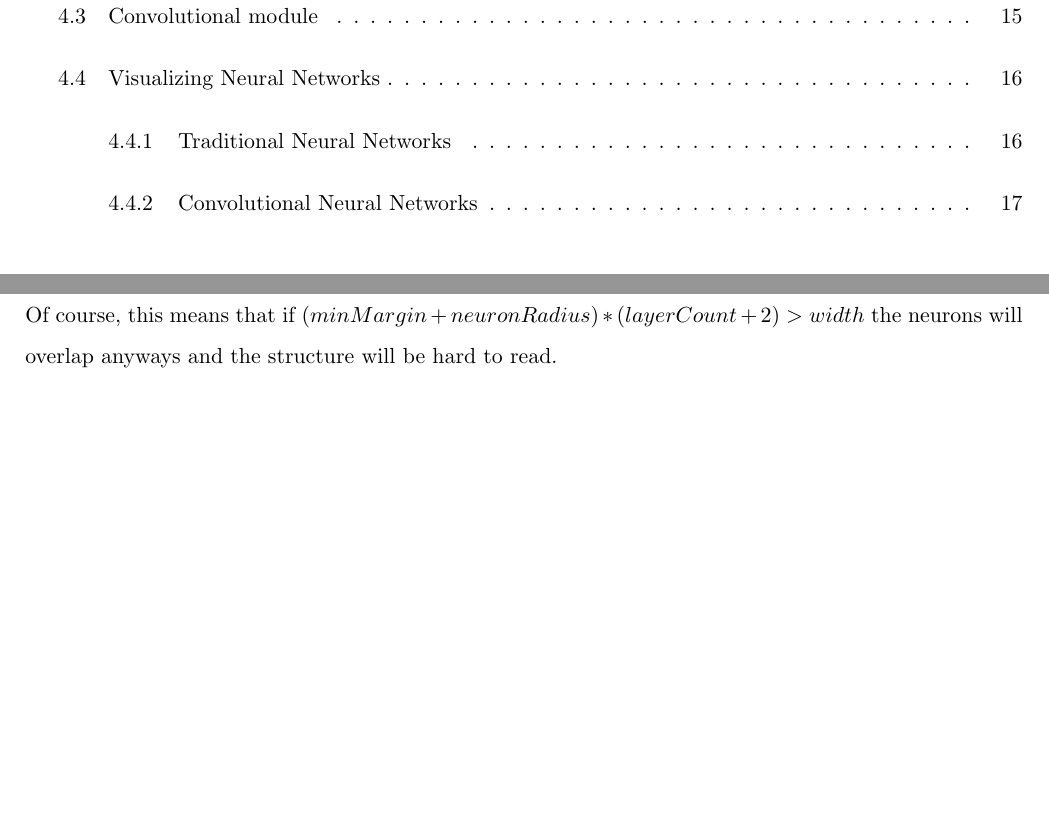
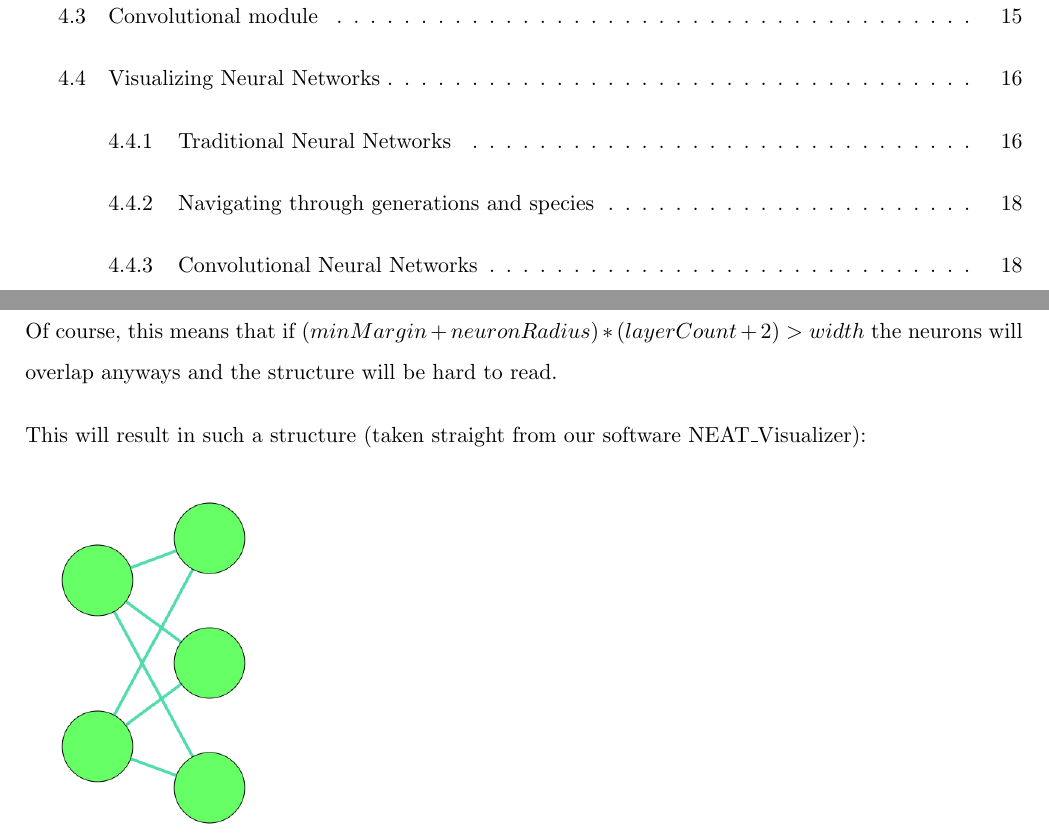
Before and after one commit to IDPA16/Docs, a LaTeX paper (main.tex, which reads sections/hippocrates, a neat implementation/visualizing neural networks/traditional neural networks.tex): two parts of pages 4 and 17 of 32 before the commit and two parts of pages 4 and 17 of 33 after it, joined at a grey line, cut so that both start at the same text, the shorter picture padded with empty space. Compiled offline with pdfLaTeX.

Commit message:
Add more about visualizer

```diff
--- a/main.tex
+++ b/main.tex
@@ -88,6 +88,8 @@
         \subsection{Visualizing Neural Networks}
 			\subsubsection{Traditional Neural Networks}
 		    	\subfile{sections/"hippocrates, a neat implementation/visualizing neural networks/traditional neural networks"}
+		    \subsubsection{Navigating through generations and species}
+			    \subfile{sections/"hippocrates, a neat implementation/visualizing neural networks/navigating through generations and species"}
 			\subsubsection{Convolutional Neural Networks}
 	            .
     \newpage
--- a/sections/hippocrates, a neat implementation/visualizing neural networks/traditional neural networks.tex
+++ b/sections/hippocrates, a neat implementation/visualizing neural networks/traditional neural networks.tex
@@ -45,3 +45,7 @@ $$ yStep = (ySize - ((maxNeuronCount + 2) * (minMargin + neuronRadius * 2))) $$
  $ layerCount + 2 $ is there, because there are also borders to be kept at the corner of the drawing area to be drawn on - exactly 2 per dimension.
 
  Of course, this means that if $ (minMargin + neuronRadius) * (layerCount + 2) > width $ the neurons will overlap anyways and the structure will be hard to read.
+
+ This will result in such a structure (taken straight from our software NEAT\_Visualizer):
+
+ \includegraphics[scale=0.5, angle=90]{visualizer.png}
```
Also changed, not shown: resources/img/visualizer.PNG (added), sections/hippocrates, a neat implementation/visualizing neural networks/navigating through generations and species.tex (added).
